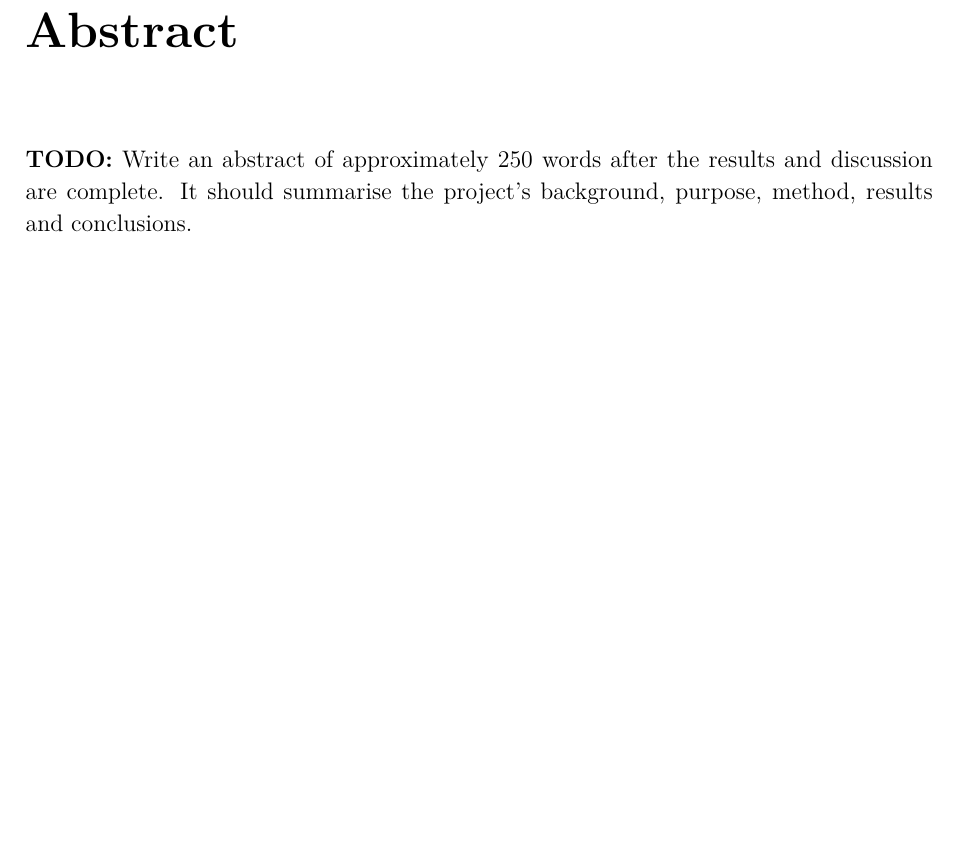
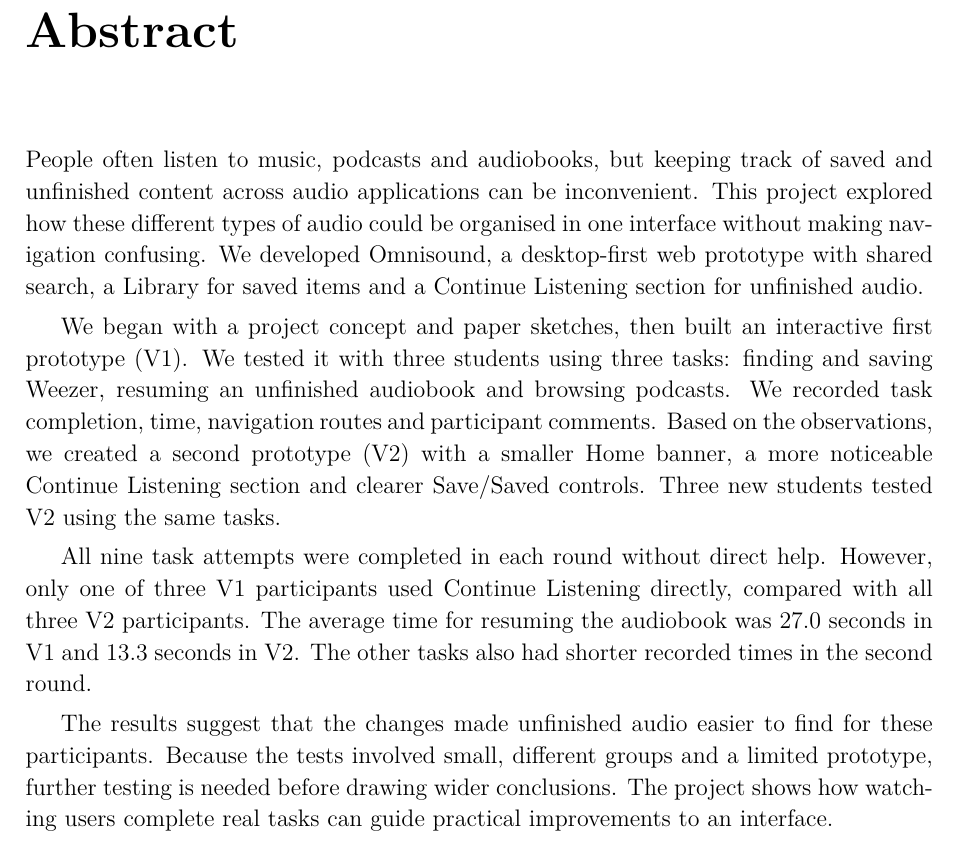
Before and after one commit to Rumple12/ui-proj, a LaTeX thesis (report/main.tex): part of page 2 of 38, cut so that both start at the same text, the shorter picture padded with empty space. Compiled offline with pdfLaTeX.

Commit message:
Finalise Omnisound report abstract and compiled PDF

```diff
--- a/report/main.tex
+++ b/report/main.tex
@@ -51,9 +51,13 @@
 \hypersetup{pageanchor=true}
 \chapter*{Abstract}
 \addcontentsline{toc}{chapter}{Abstract}
-\noindent\textbf{TODO:} Write an abstract of approximately 250 words after
-the results and discussion are complete. It should summarise the project's
-background, purpose, method, results and conclusions.
+People often listen to music, podcasts and audiobooks, but keeping track of saved and unfinished content across audio applications can be inconvenient. This project explored how these different types of audio could be organised in one interface without making navigation confusing. We developed Omnisound, a desktop-first web prototype with shared search, a Library for saved items and a Continue Listening section for unfinished audio.
+
+We began with a project concept and paper sketches, then built an interactive first prototype (V1). We tested it with three students using three tasks: finding and saving Weezer, resuming an unfinished audiobook and browsing podcasts. We recorded task completion, time, navigation routes and participant comments. Based on the observations, we created a second prototype (V2) with a smaller Home banner, a more noticeable Continue Listening section and clearer Save/Saved controls. Three new students tested V2 using the same tasks.
+
+All nine task attempts were completed in each round without direct help. However, only one of three V1 participants used Continue Listening directly, compared with all three V2 participants. The average time for resuming the audiobook was 27.0 seconds in V1 and 13.3 seconds in V2. The other tasks also had shorter recorded times in the second round.
+
+The results suggest that the changes made unfinished audio easier to find for these participants. Because the tests involved small, different groups and a limited prototype, further testing is needed before drawing wider conclusions. The project shows how watching users complete real tasks can guide practical improvements to an interface.
 
 \begingroup
 \setlength{\parskip}{0pt}
```
Also changed, not shown: report/main.pdf.
